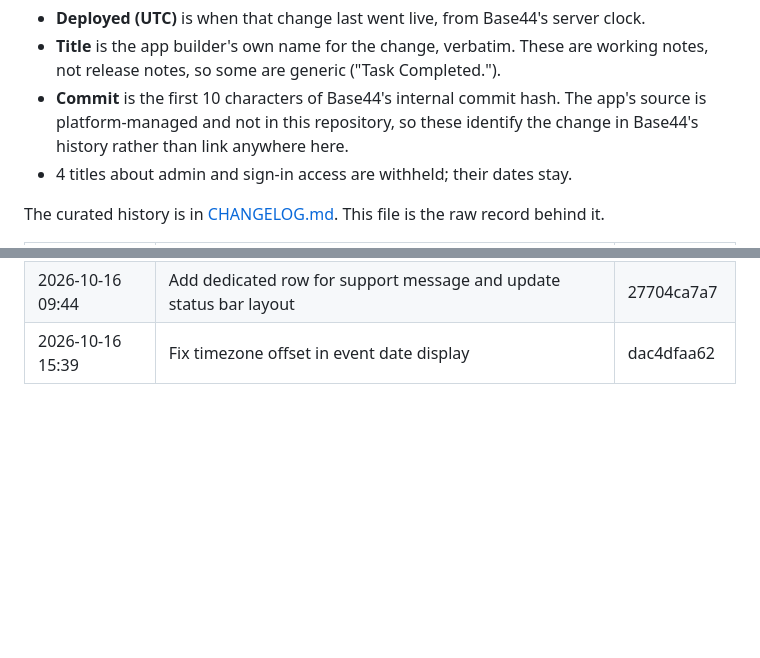
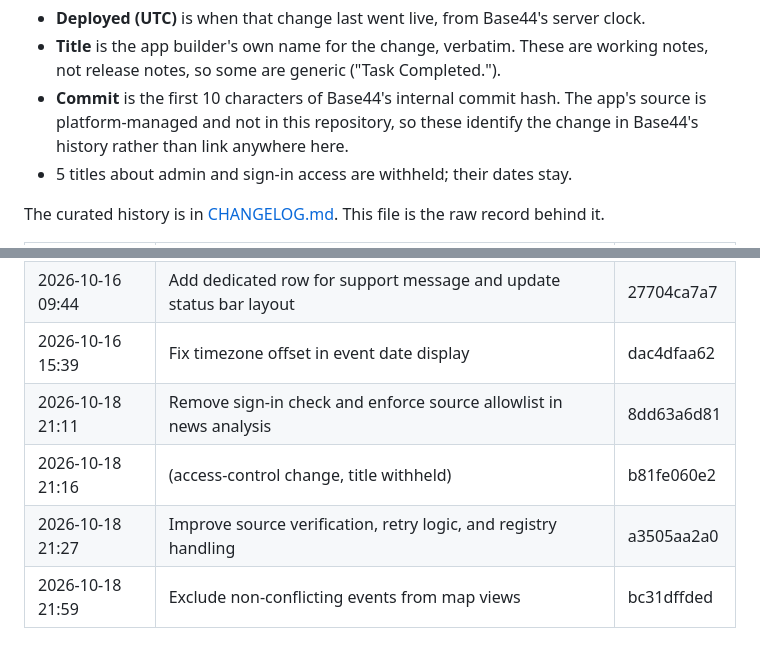
Before and after one commit to indicaindependent/warheatmap, a Markdown page: docs/history/deploy-record.md, 2 parts joined by grey strips. Rendered like a GitHub page; blank space fills up the shorter version.

Commit message:
Deploy record: 4 new production deploy(s), refreshed from Base44
Regenerated from warheatmap.app's own checkpoint history (582 checkpoints, 273 deployed).

```diff
--- a/docs/history/deploy-record.md
+++ b/docs/history/deploy-record.md
@@ -9,7 +9,7 @@ listed. Latest deploy: 2026-10-16.
   so some are generic ("Task Completed.").
 - **Commit** is the first 10 characters of Base44's internal commit hash. The app's source is platform-managed and
   not in this repository, so these identify the change in Base44's history rather than link anywhere here.
-- 4 titles about admin and sign-in access are withheld; their dates stay.
+- 5 titles about admin and sign-in access are withheld; their dates stay.
 
 The curated history is in [CHANGELOG.md](../../CHANGELOG.md). This file is the raw record behind it.
 
@@ -284,3 +284,7 @@ The curated history is in [CHANGELOG.md](../../CHANGELOG.md). This file is the r
 | 2026-10-16 09:16 | Replace Bitcoin tip links with official Ukraine donation channels | 5668fecff7 |
 | 2026-10-16 09:44 | Add dedicated row for support message and update status bar layout | 27704ca7a7 |
 | 2026-10-16 15:39 | Fix timezone offset in event date display | dac4dfaa62 |
+| 2026-10-18 21:11 | Remove sign-in check and enforce source allowlist in news analysis | 8dd63a6d81 |
+| 2026-10-18 21:16 | (access-control change, title withheld) | b81fe060e2 |
+| 2026-10-18 21:27 | Improve source verification, retry logic, and registry handling | a3505aa2a0 |
+| 2026-10-18 21:59 | Exclude non-conflicting events from map views | bc31dffded |
```
Also changed, not shown: other parts of docs/history/deploy-record.md (+2 -2 lines).
